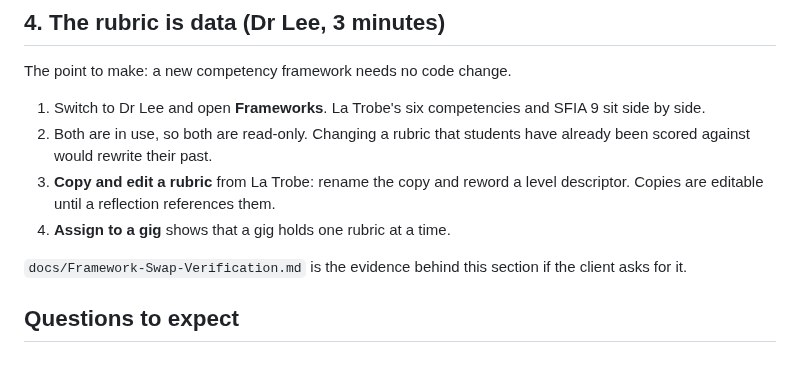
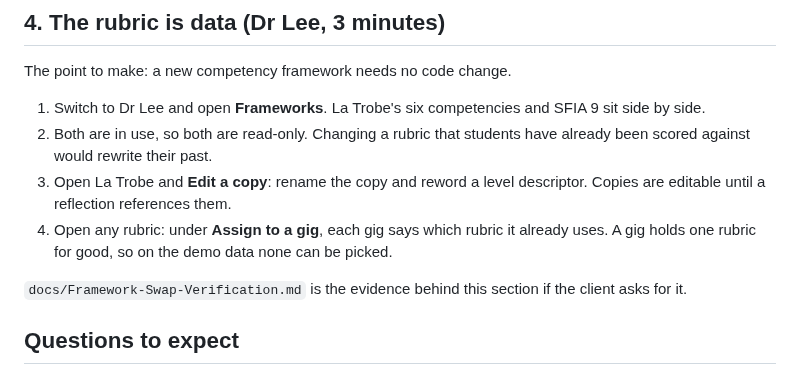
Before and after one commit to theintonerzero/cse3cap, a Markdown page: docs/Demo-Script.md, the part around the change. Drawn GitHub-style.

```diff
--- a/docs/Demo-Script.md
+++ b/docs/Demo-Script.md
@@ -97,9 +97,10 @@ The point to make: a new competency framework needs no code change.
    side by side.
 2. Both are in use, so both are read-only. Changing a rubric that students have already
    been scored against would rewrite their past.
-3. **Copy and edit a rubric** from La Trobe: rename the copy and reword a level
+3. Open La Trobe and **Edit a copy**: rename the copy and reword a level
    descriptor. Copies are editable until a reflection references them.
-4. **Assign to a gig** shows that a gig holds one rubric at a time.
+4. Open any rubric: under **Assign to a gig**, each gig says which rubric it already
+   uses. A gig holds one rubric for good, so on the demo data none can be picked.
 
 `docs/Framework-Swap-Verification.md` is the evidence behind this section if the client
 asks for it.
```
Also changed, not shown: docs/Design-Inventory.md (+2 -2 lines), docs/Stack-and-Build-Scope.md (+2 -2 lines).
